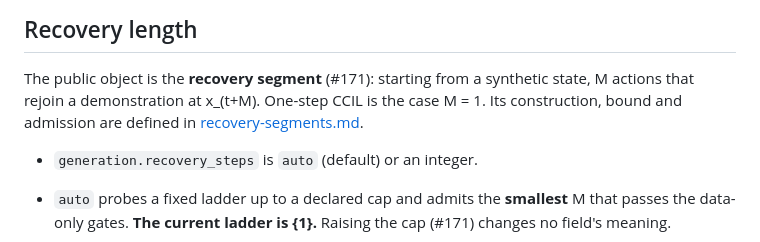
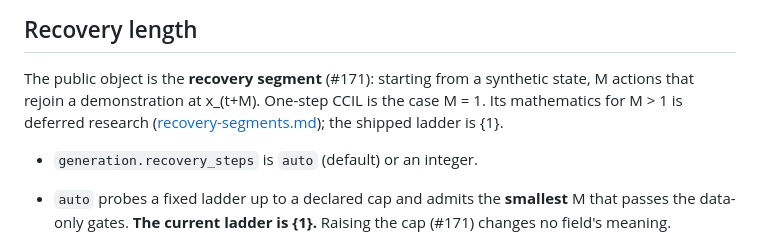
Before and after one commit to personalrobotics/CCIL, a Markdown page: docs/contract.md, the part around the change. GitHub-like rendering.

```diff
--- a/docs/contract.md
+++ b/docs/contract.md
@@ -155,8 +155,8 @@ ccil.inspect(target: str | Path) -> ccil.Inspection
 
 The public object is the **recovery segment** (#171): starting from a
 synthetic state, M actions that rejoin a demonstration at x_(t+M). One-step
-CCIL is the case M = 1. Its construction, bound and admission are defined in
-[recovery-segments.md](recovery-segments.md).
+CCIL is the case M = 1. Its mathematics for M > 1 is deferred research
+([recovery-segments.md](recovery-segments.md)); the shipped ladder is {1}.
 
 - `generation.recovery_steps` is `auto` (default) or an integer.
 - `auto` probes a fixed ladder up to a declared cap and admits the **smallest**
```
Also changed, not shown: docs/recovery-segments.md (+9 -3 lines).
